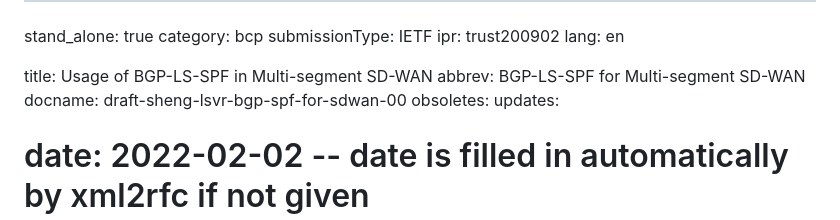
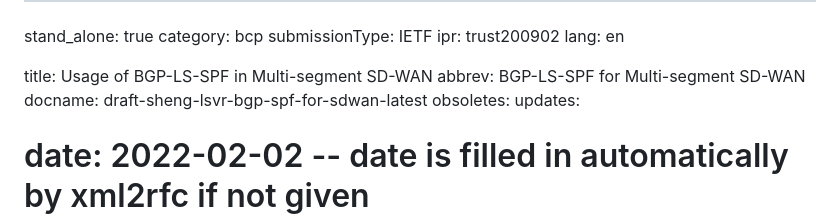
Before and after one commit to VMatrix1900/draft-lsvr-bgp-spf-for-sdwan, a Markdown page: draft-sheng-lsvr-bgp-spf-for-sdwan.md, the part around the change. Rendered like a GitHub page.

Commit message:
Update draft labels

```diff
--- a/draft-sheng-lsvr-bgp-spf-for-sdwan.md
+++ b/draft-sheng-lsvr-bgp-spf-for-sdwan.md
@@ -7,7 +7,7 @@ lang: en
 
 title: Usage of BGP-LS-SPF in Multi-segment SD-WAN
 abbrev: BGP-LS-SPF for Multi-segment SD-WAN
-docname: draft-sheng-lsvr-bgp-spf-for-sdwan-00
+docname: draft-sheng-lsvr-bgp-spf-for-sdwan-latest
 obsoletes:
 updates:
 # date: 2022-02-02 -- date is filled in automatically by xml2rfc if not given
```
